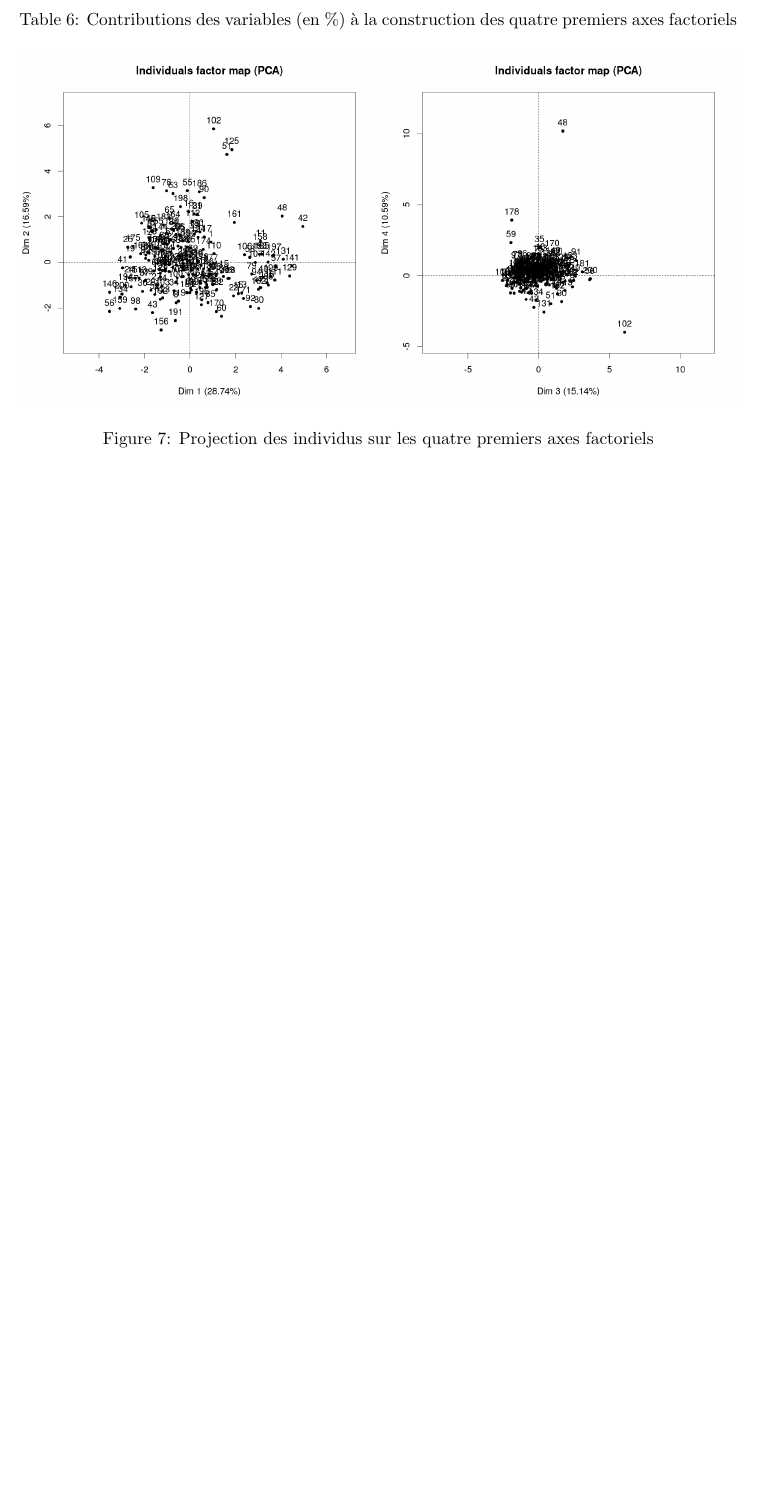
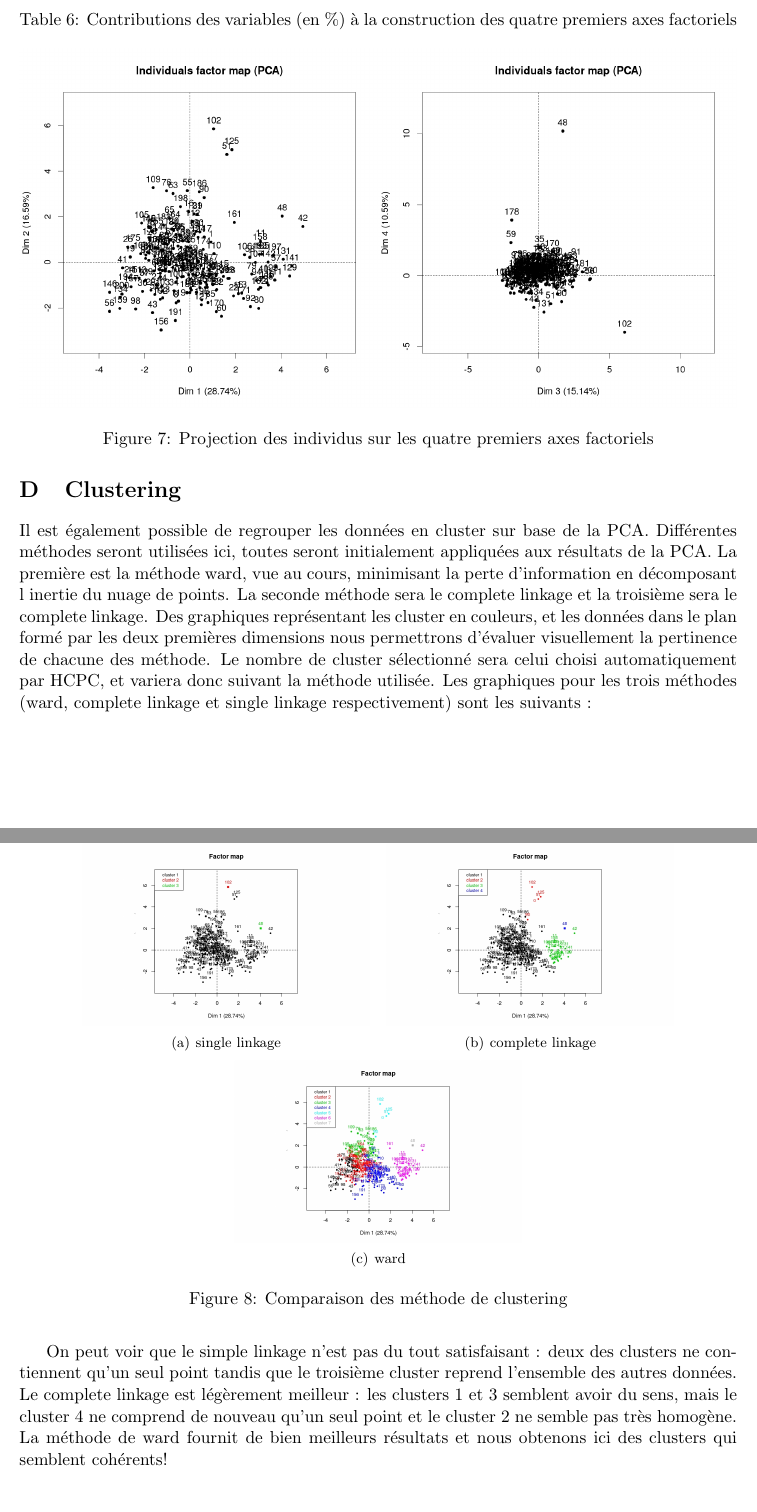
Before and after one commit to abuck2/Analyse, a LaTeX document (Projet-rapport.tex): part of page 15 of 15 before the commit and two parts of pages 15 and 16 of 16 after it, the two joined at a grey line, cut so that both start at the same text, the shorter picture padded with empty space. Compiled offline with pdfLaTeX.

Commit message:
clustering

```diff
--- a/Projet-rapport.tex
+++ b/Projet-rapport.tex
@@ -11,6 +11,7 @@
 \usepackage{adjustbox}
 \usepackage{url}
 \usepackage{placeins}
+\usepackage{subfigure}
 \lstloadlanguages{R}
 \begin{document}
 \maketitle
@@ -323,3 +325,24 @@ On peut aussi ne s'intéresser qu'aux variables analysées et tracer un graphiqu
 	\label{fig:pcaind}
 \end{figure}
 \FloatBarrier
+
+\section{Clustering}
+
+Il est également possible de regrouper les données en cluster sur base de la PCA. Différentes méthodes seront utilisées ici, toutes seront initialement appliquées aux résultats de la PCA. La première est la méthode ward, vue au cours, minimisant la perte d'information en décomposant l inertie du nuage de points. La seconde méthode sera le complete linkage et la troisième sera le complete linkage. Des graphiques représentant les cluster en couleurs, et les données dans le plan formé par les deux premières dimensions nous permettrons d'évaluer visuellement la pertinence de chacune des méthode. Le nombre de cluster  sélectionné sera celui choisi automatiquement par HCPC, et variera donc suivant la méthode utilisée. Les graphiques pour les trois méthodes (ward, complete linkage et single linkage respectivement) sont les suivants :
+
+
+
+
+\begin{figure}[t]
+\centering
+\subfigure[single linkage]{
+\includegraphics[width=.4\textwidth]{"single-pca"}
+}
+\subfigure[complete linkage]{
+\includegraphics[width=.4\textwidth]{"complete-pca"}
+}
+\subfigure[ward]{
+\includegraphics[width=.4\textwidth]{"ward-pca"}
+}
+
+\caption{Comparaison des méthode de clustering}
@@ -326,3 +353,6 @@ On peut aussi ne s'intéresser qu'aux variables analysées et tracer un graphiqu
+On peut voir que le simple linkage n'est pas du tout satisfaisant : deux des clusters ne contiennent qu'un seul point tandis que le troisième cluster reprend l'ensemble des autres données. Le complete linkage est légèrement meilleur : les clusters 1 et 3 semblent avoir du sens, mais le cluster 4 ne comprend de nouveau qu'un seul point et le cluster 2 ne semble pas très homogène. La méthode de ward fournit de bien meilleurs résultats et nous obtenons ici des clusters qui semblent cohérents!
+
+\bigskip
 \section{Code R}
 \lstset{language=R}
 \begin{lstlisting}[breaklines]
```
Also changed, not shown: complete-pca.jpeg (added), single-pca.jpeg (added), ward-pca.jpeg (added), Projet-rapport.tex (7 more changed lines).
